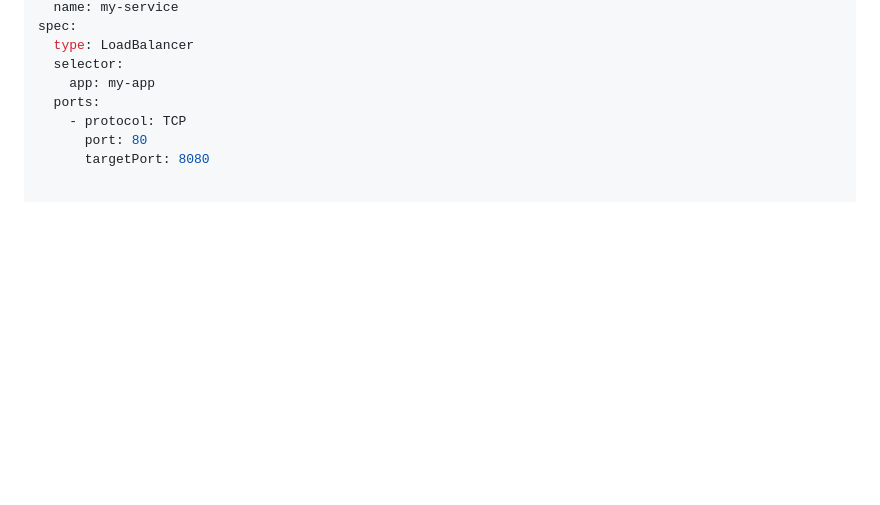
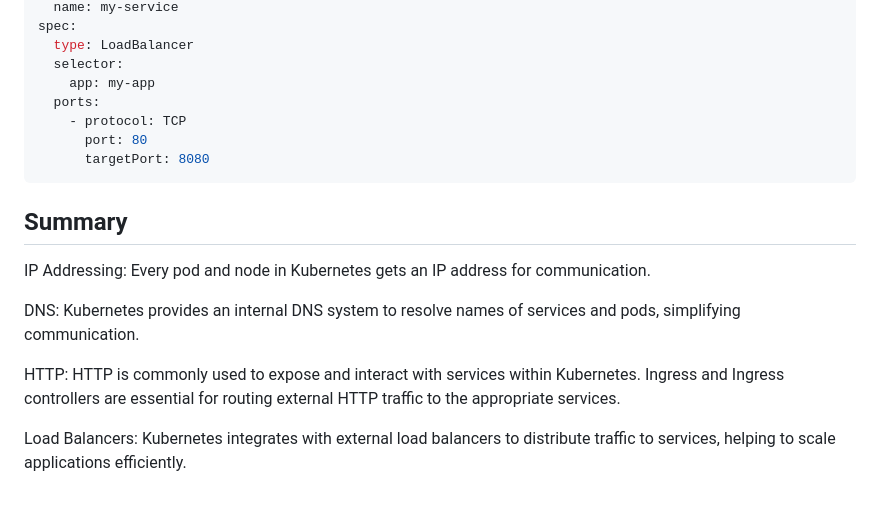
Before and after one commit to juhisinha422/Kubernetes, a Markdown page: Resources/Phase-1/Networking basics IP, DNS, HTTP, and load balancers.md, the part around the change. Drawn GitHub-style; blank space fills up the shorter version.

````diff
--- a/Resources/Phase-1/Networking basics IP, DNS, HTTP, and load balancers.md
+++ b/Resources/Phase-1/Networking basics IP, DNS, HTTP, and load balancers.md
@@ -108,3 +108,14 @@ spec:
     - protocol: TCP
       port: 80
       targetPort: 8080
+```
+
+## Summary
+
+IP Addressing: Every pod and node in Kubernetes gets an IP address for communication.
+
+DNS: Kubernetes provides an internal DNS system to resolve names of services and pods, simplifying communication.
+
+HTTP: HTTP is commonly used to expose and interact with services within Kubernetes. Ingress and Ingress controllers are essential for routing external HTTP traffic to the appropriate services.
+
+Load Balancers: Kubernetes integrates with external load balancers to distribute traffic to services, helping to scale applications efficiently.
````
